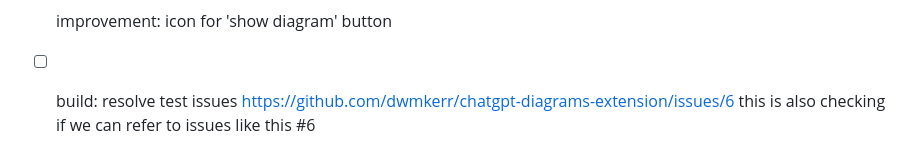
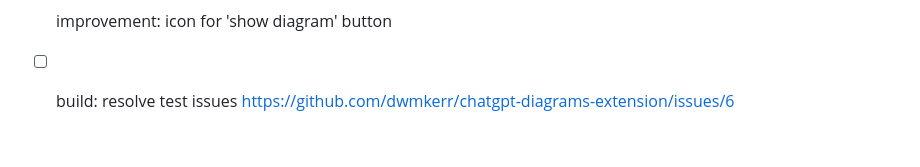
Before and after one commit to dwmkerr/chatgpt-diagrams-extension, a Markdown page: README.md, the part around the change. Rendered like a GitHub page.

Commit message:
chore: remove stale doc text

```diff
--- a/README.md
+++ b/README.md
@@ -140,4 +140,4 @@ A quick-and-dirty list of improvements and next steps:
 - [ ] refactor: move rendering logic to background page (so error content is hidden in tabs)
 - [ ] refactor: MD5 diagram text, use as a key for diagrams in a background page so that we don't recreate each time
 - [ ] improvement: icon for 'show diagram' button
-- [ ] build: resolve test issues https://github.com/dwmkerr/chatgpt-diagrams-extension/issues/6 this is also checking if we can refer to issues like this #6
+- [ ] build: resolve test issues https://github.com/dwmkerr/chatgpt-diagrams-extension/issues/6
```
